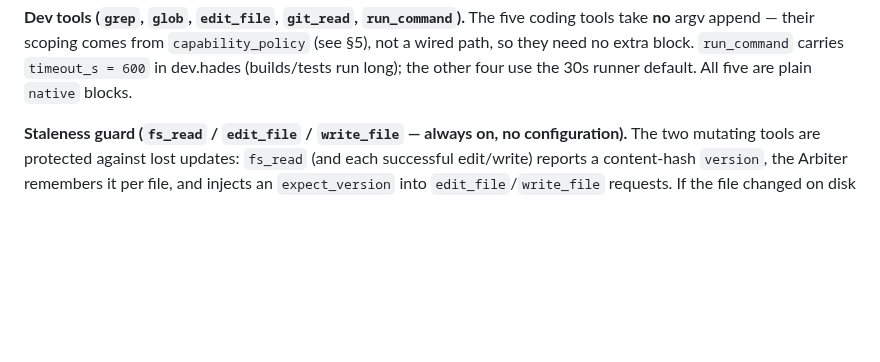
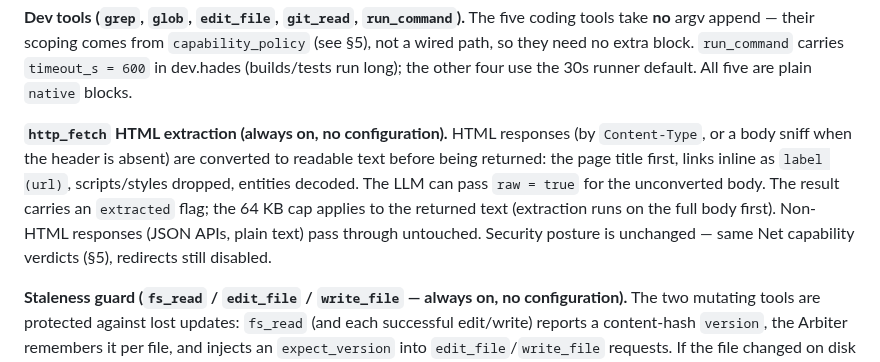
Before and after one commit to jjacke13/hades, a Markdown page: docs/manifest-reference.md, the part around the change. Drawn GitHub-style; blank space fills up the shorter version.

```diff
--- a/docs/manifest-reference.md
+++ b/docs/manifest-reference.md
@@ -177,6 +177,15 @@ of being killed mid-write.
 **no** argv append — their scoping comes from `capability_policy` (see §5), not a wired path, so
 they need no extra block. `run_command` carries `timeout_s = 600` in dev.hades (builds/tests run
 long); the other four use the 30s runner default. All five are plain `native` blocks.
+
+**`http_fetch` HTML extraction (always on, no configuration).** HTML responses (by
+`Content-Type`, or a body sniff when the header is absent) are converted to readable text
+before being returned: the page title first, links inline as `label (url)`, scripts/styles
+dropped, entities decoded. The LLM can pass `raw = true` for the unconverted body. The
+result carries an `extracted` flag; the 64 KB cap applies to the returned text (extraction
+runs on the full body first). Non-HTML responses (JSON APIs, plain text) pass through
+untouched. Security posture is unchanged — same Net capability verdicts (§5), redirects
+still disabled.
 
 **Staleness guard (`fs_read` / `edit_file` / `write_file` — always on, no configuration).** The two
 mutating tools are protected against lost updates: `fs_read` (and each successful edit/write) reports
```
Also changed, not shown: CLAUDE.md (+22 -2 lines).
